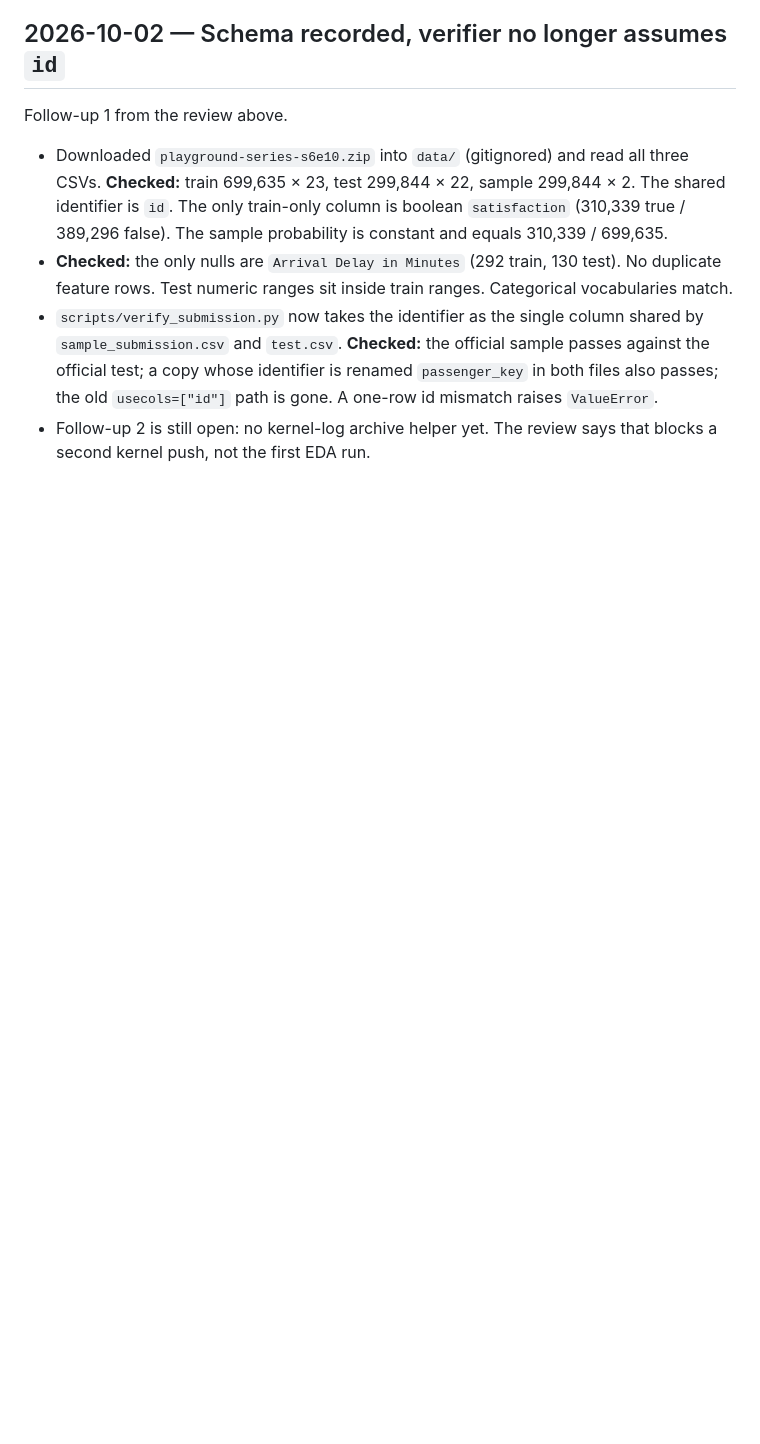
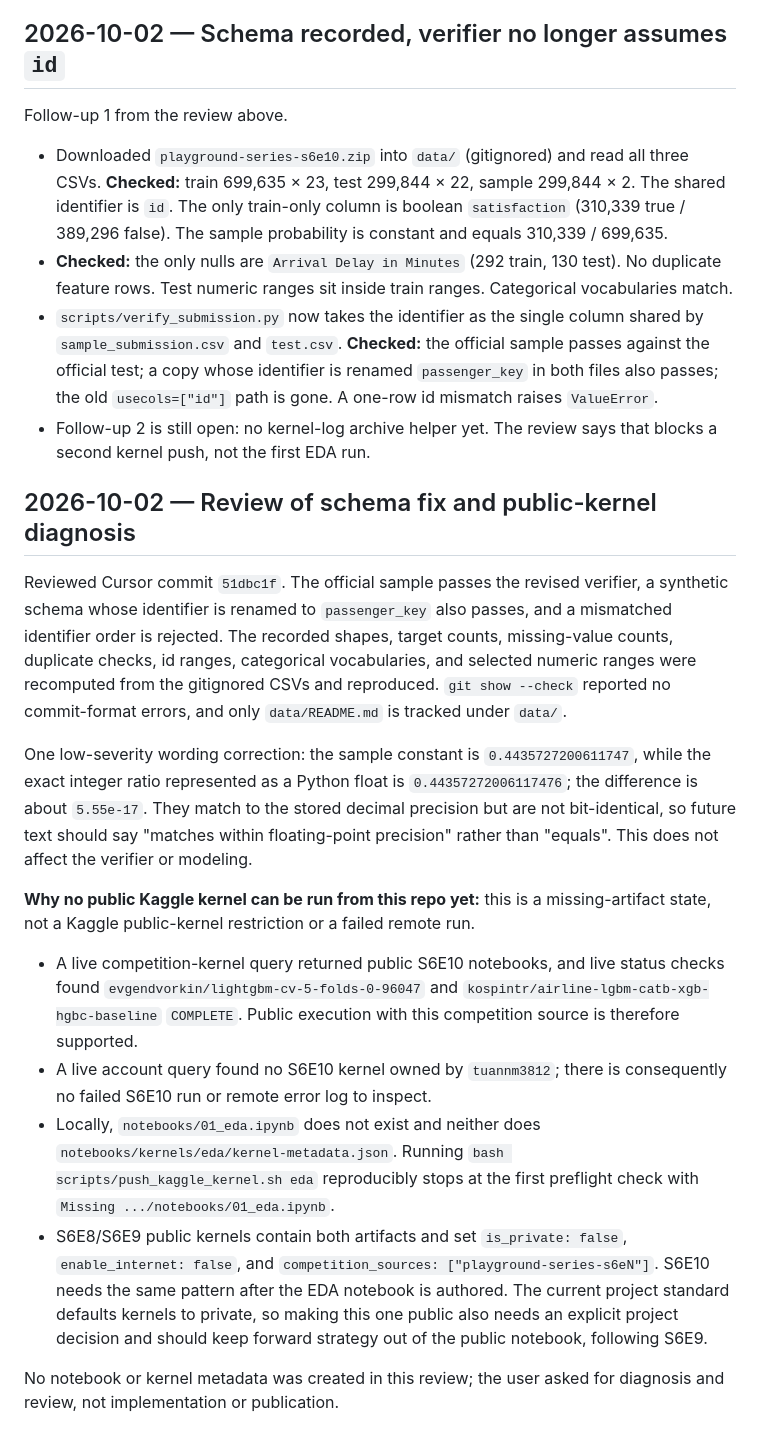
Before and after one commit to tuannm3812/kaggle-s6e10-predicting-airline-satisfaction, a Markdown page: docs/6_agent_log.md, the part around the change. GitHub-like rendering; blank space fills up the shorter version.

Commit message:
docs(log): record the schema-fix review
Codex confirmed the verifier and the recorded schema, and found that no
S6E10 kernel exists because the EDA notebook and metadata are missing.

Co-authored-by: Cursor <cursoragent@cursor.com>

```diff
--- a/docs/6_agent_log.md
+++ b/docs/6_agent_log.md
@@ -74,3 +74,46 @@ Follow-up 1 from the review above.
   `ValueError`.
 - Follow-up 2 is still open: no kernel-log archive helper yet. The review
   says that blocks a second kernel push, not the first EDA run.
+
+## 2026-10-02 — Review of schema fix and public-kernel diagnosis
+
+Reviewed Cursor commit `51dbc1f`. The official sample passes the revised
+verifier, a synthetic schema whose identifier is renamed to
+`passenger_key` also passes, and a mismatched identifier order is rejected.
+The recorded shapes, target counts, missing-value counts, duplicate checks,
+id ranges, categorical vocabularies, and selected numeric ranges were
+recomputed from the gitignored CSVs and reproduced. `git show --check`
+reported no commit-format errors, and only `data/README.md` is tracked under
+`data/`.
+
+One low-severity wording correction: the sample constant is
+`0.4435727200611747`, while the exact integer ratio represented as a Python
+float is `0.44357272006117476`; the difference is about `5.55e-17`. They
+match to the stored decimal precision but are not bit-identical, so future
+text should say "matches within floating-point precision" rather than
+"equals". This does not affect the verifier or modeling.
+
+**Why no public Kaggle kernel can be run from this repo yet:** this is a
+missing-artifact state, not a Kaggle public-kernel restriction or a failed
+remote run.
+
+- A live competition-kernel query returned public S6E10 notebooks, and live
+  status checks found `evgendvorkin/lightgbm-cv-5-folds-0-96047` and
+  `kospintr/airline-lgbm-catb-xgb-hgbc-baseline` `COMPLETE`. Public execution
+  with this competition source is therefore supported.
+- A live account query found no S6E10 kernel owned by `tuannm3812`; there is
+  consequently no failed S6E10 run or remote error log to inspect.
+- Locally, `notebooks/01_eda.ipynb` does not exist and neither does
+  `notebooks/kernels/eda/kernel-metadata.json`. Running
+  `bash scripts/push_kaggle_kernel.sh eda` reproducibly stops at the first
+  preflight check with `Missing .../notebooks/01_eda.ipynb`.
+- S6E8/S6E9 public kernels contain both artifacts and set
+  `is_private: false`, `enable_internet: false`, and
+  `competition_sources: ["playground-series-s6eN"]`. S6E10 needs the same
+  pattern after the EDA notebook is authored. The current project standard
+  defaults kernels to private, so making this one public also needs an
+  explicit project decision and should keep forward strategy out of the
+  public notebook, following S6E9.
+
+No notebook or kernel metadata was created in this review; the user asked
+for diagnosis and review, not implementation or publication.
```
